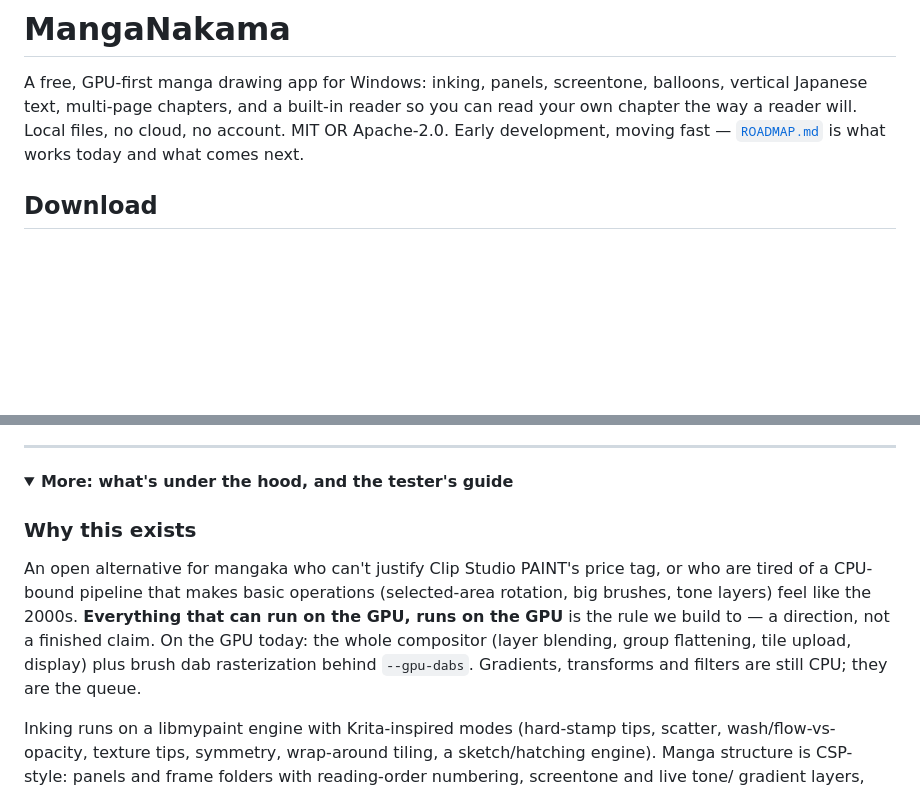
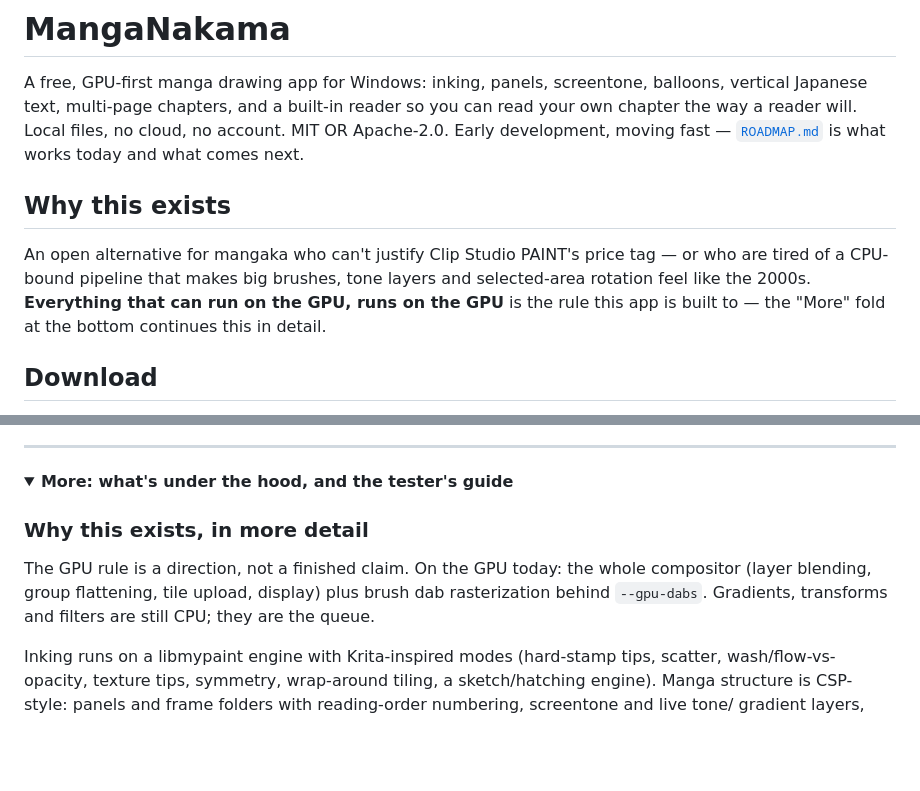
Before and after one commit to bluescreenoff/MangaNakama, a Markdown page: README.md, 2 parts joined by grey strips. GitHub-like rendering; folded sections open; blank space fills up the shorter version.

Commit message:
Why this exists surfaces - two sentences up top, the detail stays in the fold
Owner ask: the pitch's "why" was trapped inside the More fold. It now
stands as its own two-sentence section above Download (price tag +
CPU-bound pipeline; the GPU rule), and the fold's copy becomes "Why this
exists, in more detail" carrying what-is-actually-on-the-GPU-today. No
inline anchor into the fold - GitHub cannot jump to a heading inside a
closed details block.

```diff
--- a/README.md
+++ b/README.md
@@ -5,6 +5,14 @@ balloons, vertical Japanese text, multi-page chapters, and a built-in reader
 so you can read your own chapter the way a reader will. Local files, no
 cloud, no account. MIT OR Apache-2.0. Early development, moving fast —
 [`ROADMAP.md`](ROADMAP.md) is what works today and what comes next.
+
+## Why this exists
+
+An open alternative for mangaka who can't justify Clip Studio PAINT's price
+tag — or who are tired of a CPU-bound pipeline that makes big brushes, tone
+layers and selected-area rotation feel like the 2000s. **Everything that can
+run on the GPU, runs on the GPU** is the rule this app is built to — the
+"More" fold at the bottom continues this in detail.
 
 ## Download
 
@@ -37,15 +45,11 @@ changing anything. `ROADMAP.md` ends with a list of good first issues.
 <details>
 <summary><b>More: what's under the hood, and the tester's guide</b></summary>
 
-### Why this exists
+### Why this exists, in more detail
 
-An open alternative for mangaka who can't justify Clip Studio PAINT's price
-tag, or who are tired of a CPU-bound pipeline that makes basic operations
-(selected-area rotation, big brushes, tone layers) feel like the 2000s.
-**Everything that can run on the GPU, runs on the GPU** is the rule we build
-to — a direction, not a finished claim. On the GPU today: the whole
-compositor (layer blending, group flattening, tile upload, display) plus
-brush dab rasterization behind `--gpu-dabs`. Gradients, transforms and
+The GPU rule is a direction, not a finished claim. On the GPU today: the
+whole compositor (layer blending, group flattening, tile upload, display)
+plus brush dab rasterization behind `--gpu-dabs`. Gradients, transforms and
 filters are still CPU; they are the queue.
 
 Inking runs on a libmypaint engine with Krita-inspired modes (hard-stamp
```
